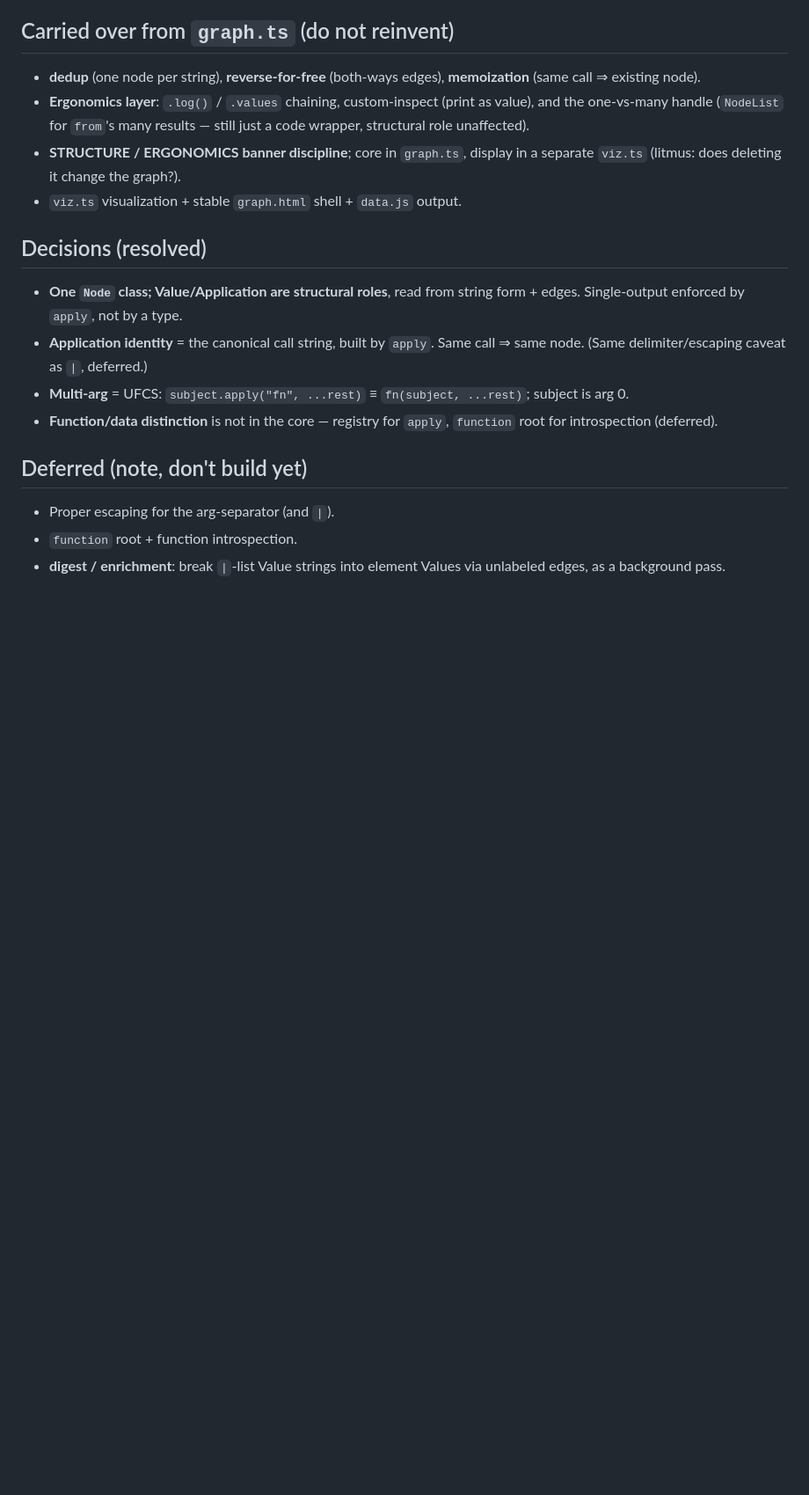
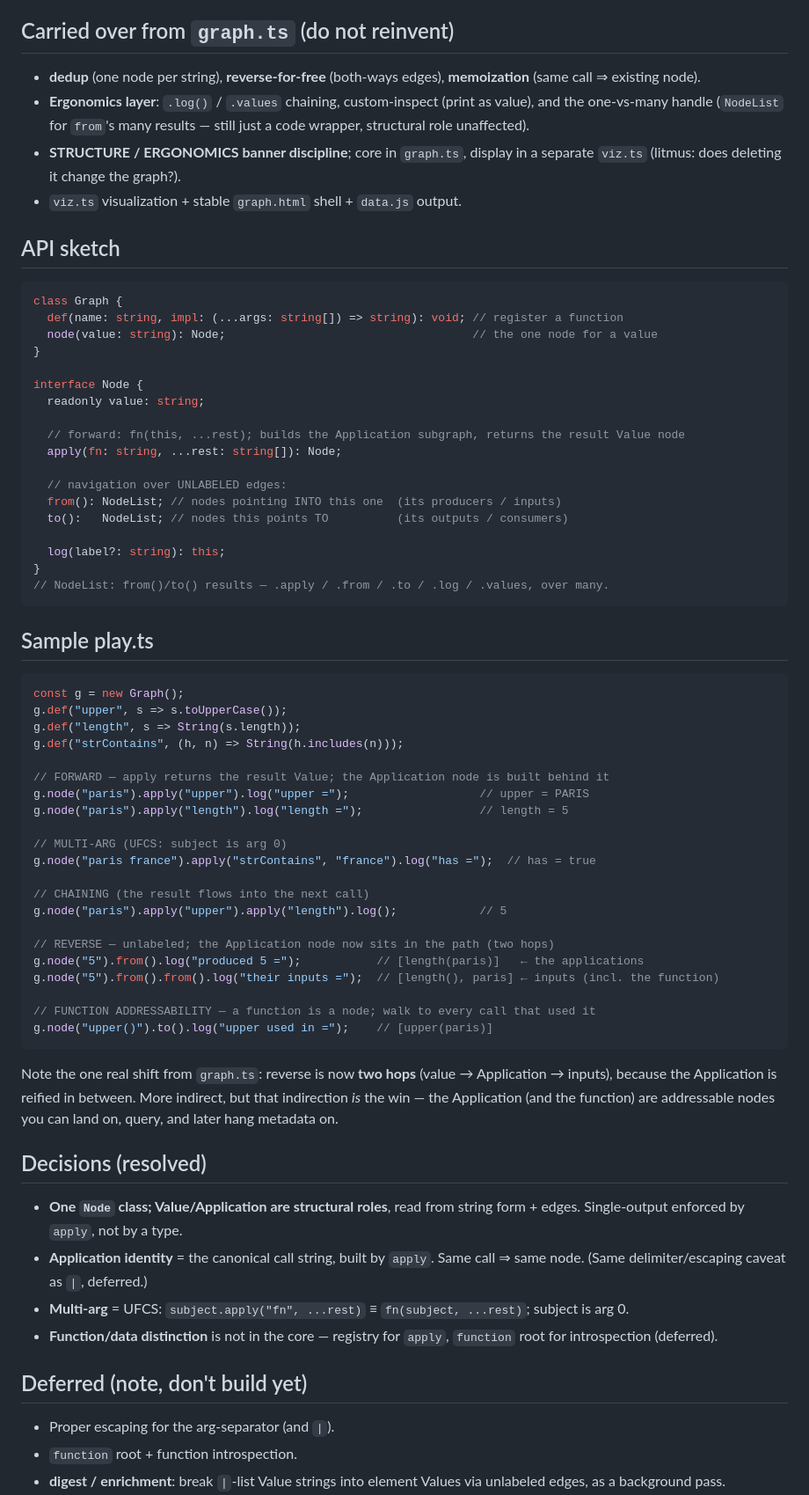
Before and after one commit to tomasflorian/ReversibleFunctionGraph, a Markdown page: spec.md, the part around the change. Shown at 88% size. Drawn GitHub-style; blank space fills up the shorter version.

Commit message:
api sketch

````diff
--- a/spec.md
+++ b/spec.md
@@ -113,6 +113,60 @@ isNumber() ──▶ isNumber(5)
   separate `viz.ts` (litmus: does deleting it change the graph?).
 - `viz.ts` visualization + stable `graph.html` shell + `data.js` output.
 
+## API sketch
+
+```ts
+class Graph {
+  def(name: string, impl: (...args: string[]) => string): void; // register a function
+  node(value: string): Node;                                    // the one node for a value
+}
+
+interface Node {
+  readonly value: string;
+
+  // forward: fn(this, ...rest); builds the Application subgraph, returns the result Value node
+  apply(fn: string, ...rest: string[]): Node;
+
+  // navigation over UNLABELED edges:
+  from(): NodeList; // nodes pointing INTO this one  (its producers / inputs)
+  to():   NodeList; // nodes this points TO          (its outputs / consumers)
+
+  log(label?: string): this;
+}
+// NodeList: from()/to() results — .apply / .from / .to / .log / .values, over many.
+```
+
+## Sample play.ts
+
+```ts
+const g = new Graph();
+g.def("upper", s => s.toUpperCase());
+g.def("length", s => String(s.length));
+g.def("strContains", (h, n) => String(h.includes(n)));
+
+// FORWARD — apply returns the result Value; the Application node is built behind it
+g.node("paris").apply("upper").log("upper =");                   // upper = PARIS
+g.node("paris").apply("length").log("length =");                 // length = 5
+
+// MULTI-ARG (UFCS: subject is arg 0)
+g.node("paris france").apply("strContains", "france").log("has =");  // has = true
+
+// CHAINING (the result flows into the next call)
+g.node("paris").apply("upper").apply("length").log();            // 5
+
+// REVERSE — unlabeled; the Application node now sits in the path (two hops)
+g.node("5").from().log("produced 5 =");           // [length(paris)]   ← the applications
+g.node("5").from().from().log("their inputs =");  // [length(), paris] ← inputs (incl. the function)
+
+// FUNCTION ADDRESSABILITY — a function is a node; walk to every call that used it
+g.node("upper()").to().log("upper used in =");    // [upper(paris)]
+```
+
+Note the one real shift from `graph.ts`: reverse is now **two hops** (value →
+Application → inputs), because the Application is reified in between. More
+indirect, but that indirection *is* the win — the Application (and the function)
+are addressable nodes you can land on, query, and later hang metadata on.
+
 ## Decisions (resolved)
 
 - **One `Node` class; Value/Application are structural roles**, read from string
````
